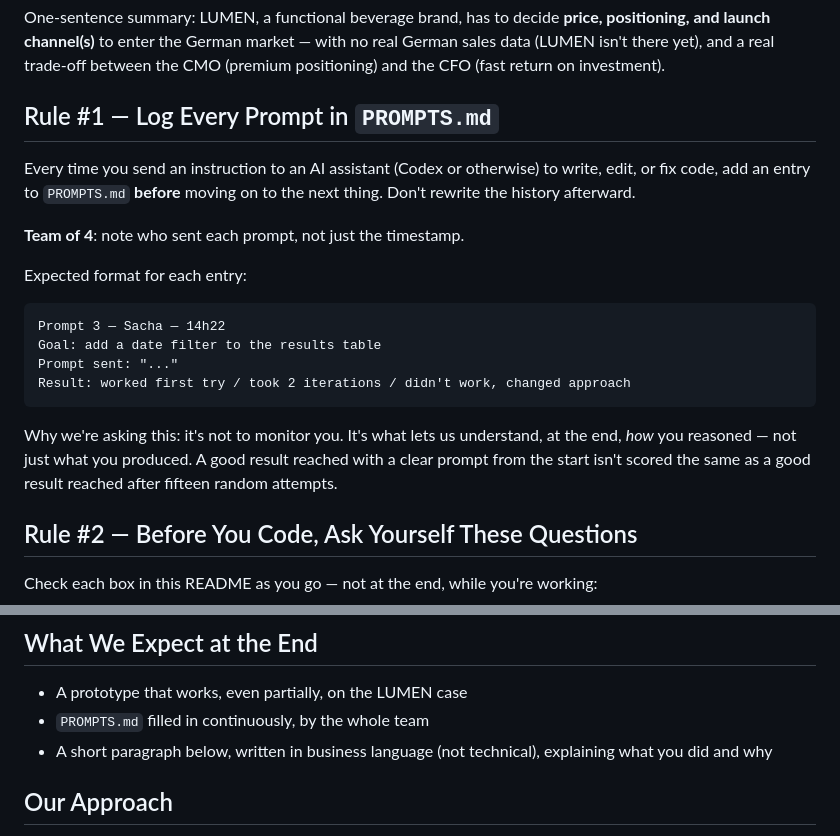
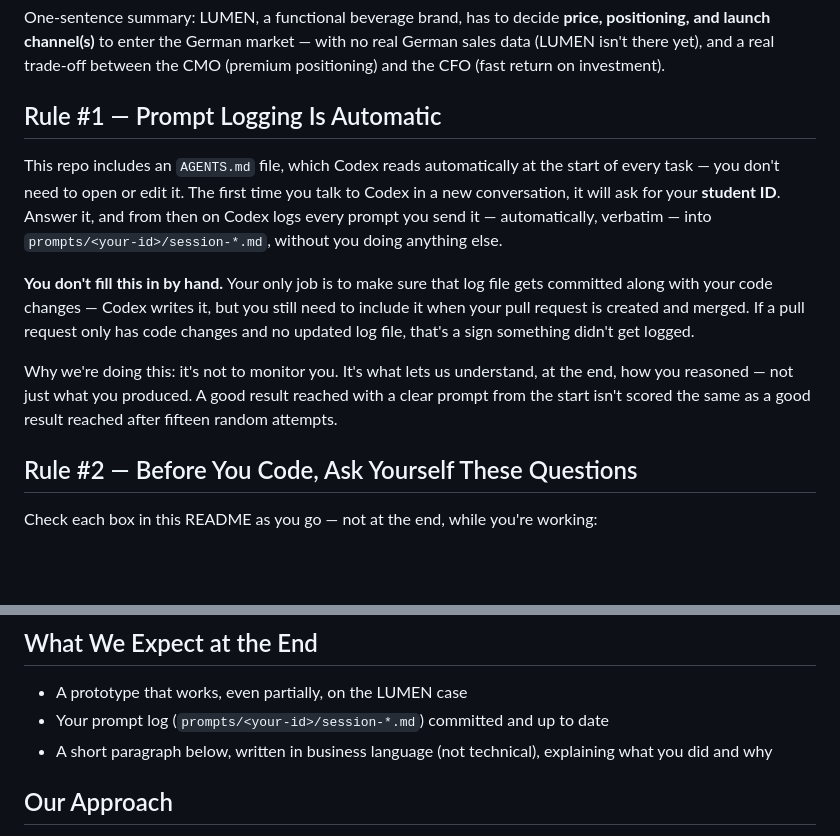
Before and after one commit to AdrienBlaise237/lumen-pricing-case-template, a Markdown page: README.md, 2 parts joined by grey strips. GitHub-like rendering; blank space fills up the shorter version.

Commit message:
Add AGENTS.md and update README Rule #1 for automatic prompt logging

````diff
--- a/README.md
+++ b/README.md
@@ -14,23 +14,13 @@ The full brief is in `LUMEN_Case_Brief.md` (and a formatted version in `LUMEN_Ca
 
 One-sentence summary: LUMEN, a functional beverage brand, has to decide **price, positioning, and launch channel(s)** to enter the German market — with no real German sales data (LUMEN isn't there yet), and a real trade-off between the CMO (premium positioning) and the CFO (fast return on investment).
 
-## Rule #1 — Log Every Prompt in `PROMPTS.md`
+## Rule #1 — Prompt Logging Is Automatic
 
-Every time you send an instruction to an AI assistant (Codex or otherwise) to write, edit, or fix code, add an entry to `PROMPTS.md` **before** moving on to the next thing. Don't rewrite the history afterward.
+This repo includes an `AGENTS.md` file, which Codex reads automatically at the start of every task — you don't need to open or edit it. The first time you talk to Codex in a new conversation, it will ask for your **student ID**. Answer it, and from then on Codex logs every prompt you send it — automatically, verbatim — into `prompts/<your-id>/session-*.md`, without you doing anything else.
 
-**Team of 4**: note who sent each prompt, not just the timestamp.
+**You don't fill this in by hand.** Your only job is to make sure that log file gets committed along with your code changes — Codex writes it, but you still need to include it when your pull request is created and merged. If a pull request only has code changes and no updated log file, that's a sign something didn't get logged.
 
-Expected format for each entry:
-
-```
-Prompt 3 — Sacha — 14h22
-Goal: add a date filter to the results table
-Prompt sent: "..."
-Result: worked first try / took 2 iterations / didn't work, changed approach
-```
-
-
-Why we're asking this: it's not to monitor you. It's what lets us understand, at the end, *how* you reasoned — not just what you produced. A good result reached with a clear prompt from the start isn't scored the same as a good result reached after fifteen random attempts.
+Why we're doing this: it's not to monitor you. It's what lets us understand, at the end, how you reasoned — not just what you produced. A good result reached with a clear prompt from the start isn't scored the same as a good result reached after fifteen random attempts.
 
 ## Rule #2 — Before You Code, Ask Yourself These Questions
 
@@ -50,7 +40,7 @@ These questions aren't here to slow you down — they're part of what's being ev
 ## What We Expect at the End
 
 - A prototype that works, even partially, on the LUMEN case
-- `PROMPTS.md` filled in continuously, by the whole team
+- Your prompt log (`prompts/<your-id>/session-*.md`) committed and up to date
 - A short paragraph below, written in business language (not technical), explaining what you did and why
 
 ## Our Approach
````
Also changed, not shown: AGENTS.md (added, +35 -0 lines).
